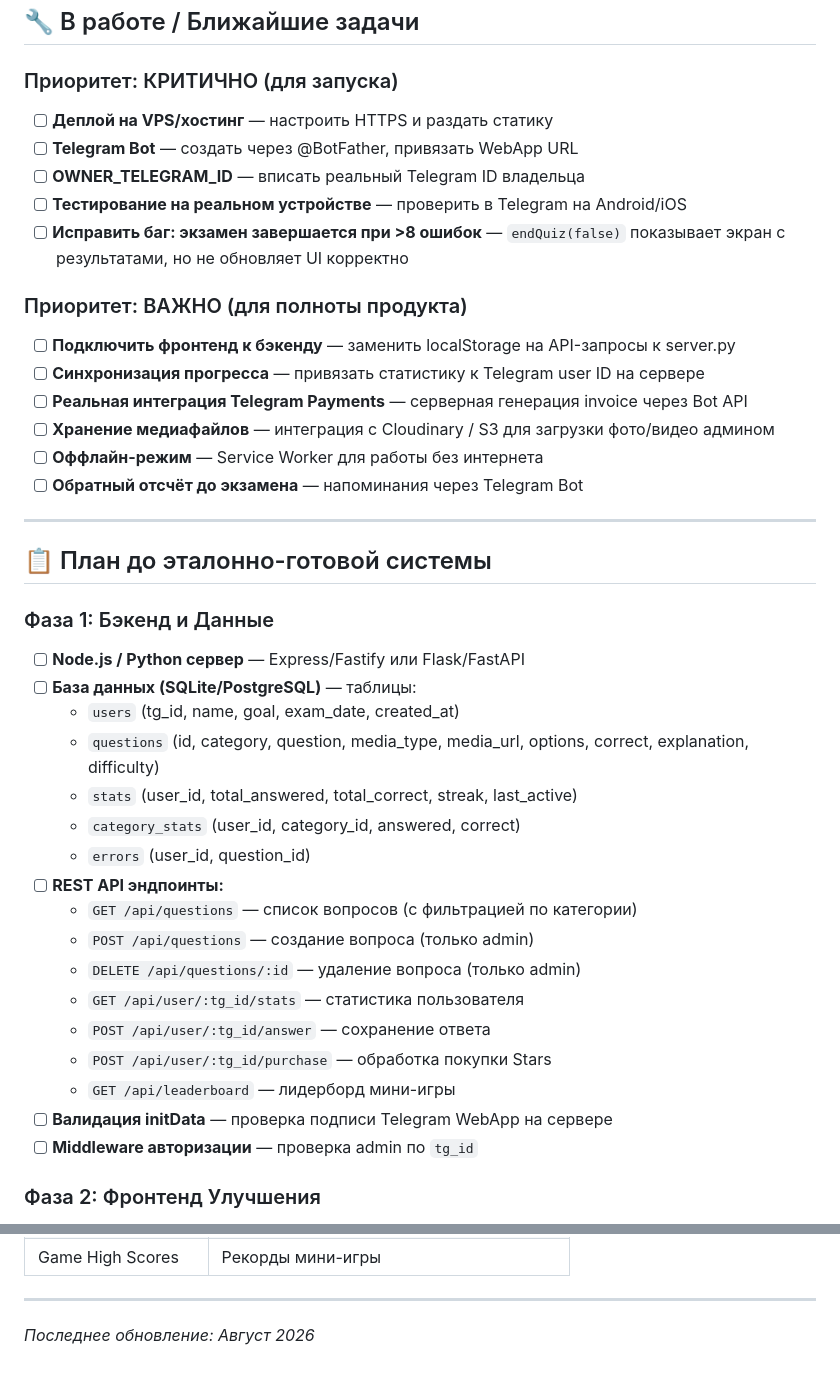
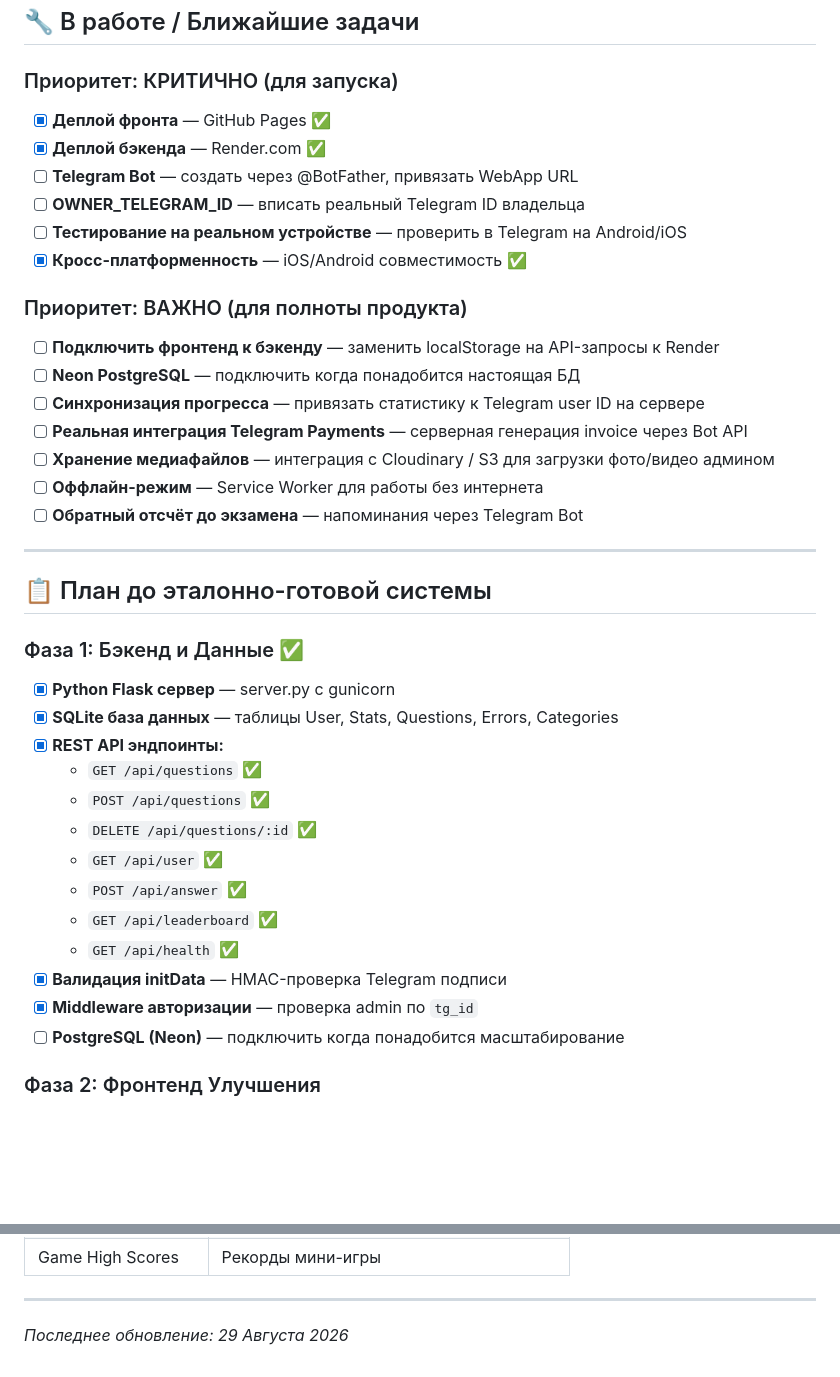
Before and after one commit to AngelOK-5725/zholrules, a Markdown page: TODO.md, 2 parts joined by grey strips. GitHub-like rendering; blank space fills up the shorter version.

Commit message:
docs: update TODO with current deployment status

```diff
--- a/TODO.md
+++ b/TODO.md
@@ -96,15 +108,17 @@
 
 ### Приоритет: КРИТИЧНО (для запуска)
 
-- [ ] **Деплой на VPS/хостинг** — настроить HTTPS и раздать статику
+- [x] **Деплой фронта** — GitHub Pages ✅
+- [x] **Деплой бэкенда** — Render.com ✅
 - [ ] **Telegram Bot** — создать через @BotFather, привязать WebApp URL
 - [ ] **OWNER_TELEGRAM_ID** — вписать реальный Telegram ID владельца
 - [ ] **Тестирование на реальном устройстве** — проверить в Telegram на Android/iOS
-- [ ] **Исправить баг: экзамен завершается при >8 ошибок** — `endQuiz(false)` показывает экран с результатами, но не обновляет UI корректно
+- [x] **Кросс-платформенность** — iOS/Android совместимость ✅
 
 ### Приоритет: ВАЖНО (для полноты продукта)
 
-- [ ] **Подключить фронтенд к бэкенду** — заменить localStorage на API-запросы к server.py
+- [ ] **Подключить фронтенд к бэкенду** — заменить localStorage на API-запросы к Render
+- [ ] **Neon PostgreSQL** — подключить когда понадобится настоящая БД
 - [ ] **Синхронизация прогресса** — привязать статистику к Telegram user ID на сервере
 - [ ] **Реальная интеграция Telegram Payments** — серверная генерация invoice через Bot API
 - [ ] **Хранение медиафайлов** — интеграция с Cloudinary / S3 для загрузки фото/видео админом
@@ -115,24 +129,20 @@
 
 ## 📋 План до эталонно-готовой системы
 
-### Фаза 1: Бэкенд и Данные
-- [ ] **Node.js / Python сервер** — Express/Fastify или Flask/FastAPI
-- [ ] **База данных (SQLite/PostgreSQL)** — таблицы:
-  - `users` (tg_id, name, goal, exam_date, created_at)
-  - `questions` (id, category, question, media_type, media_url, options, correct, explanation, difficulty)
-  - `stats` (user_id, total_answered, total_correct, streak, last_active)
-  - `category_stats` (user_id, category_id, answered, correct)
-  - `errors` (user_id, question_id)
-- [ ] **REST API эндпоинты:**
-  - `GET /api/questions` — список вопросов (с фильтрацией по категории)
-  - `POST /api/questions` — создание вопроса (только admin)
-  - `DELETE /api/questions/:id` — удаление вопроса (только admin)
-  - `GET /api/user/:tg_id/stats` — статистика пользователя
-  - `POST /api/user/:tg_id/answer` — сохранение ответа
-  - `POST /api/user/:tg_id/purchase` — обработка покупки Stars
-  - `GET /api/leaderboard` — лидерборд мини-игры
-- [ ] **Валидация initData** — проверка подписи Telegram WebApp на сервере
-- [ ] **Middleware авторизации** — проверка admin по `tg_id`
+### Фаза 1: Бэкенд и Данные ✅
+- [x] **Python Flask сервер** — server.py с gunicorn
+- [x] **SQLite база данных** — таблицы User, Stats, Questions, Errors, Categories
+- [x] **REST API эндпоинты:**
+  - `GET /api/questions` ✅
+  - `POST /api/questions` ✅
+  - `DELETE /api/questions/:id` ✅
+  - `GET /api/user` ✅
+  - `POST /api/answer` ✅
+  - `GET /api/leaderboard` ✅
+  - `GET /api/health` ✅
+- [x] **Валидация initData** — HMAC-проверка Telegram подписи
+- [x] **Middleware авторизации** — проверка admin по `tg_id`
+- [ ] **PostgreSQL (Neon)** — подключить когда понадобится масштабирование
 
 ### Фаза 2: Фронтенд Улучшения
 - [ ] **Реальные медиафайлы** — загрузка и отображение фото/видео в вопросах
@@ -199,4 +209,4 @@
 
 ---
 
-*Последнее обновление: Август 2026*
+*Последнее обновление: 29 Августа 2026*
```
Also changed, not shown: other parts of TODO.md (+13 -1 lines).
